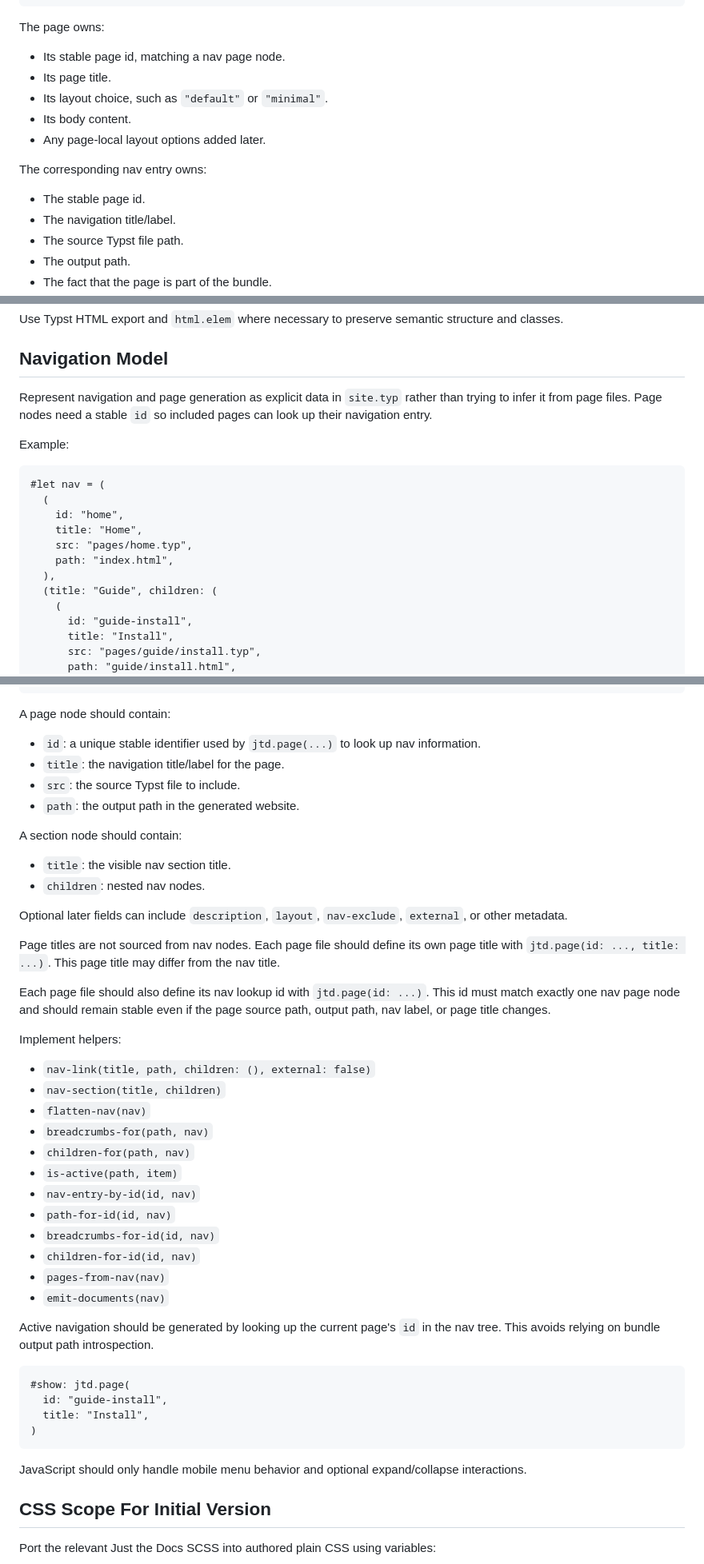
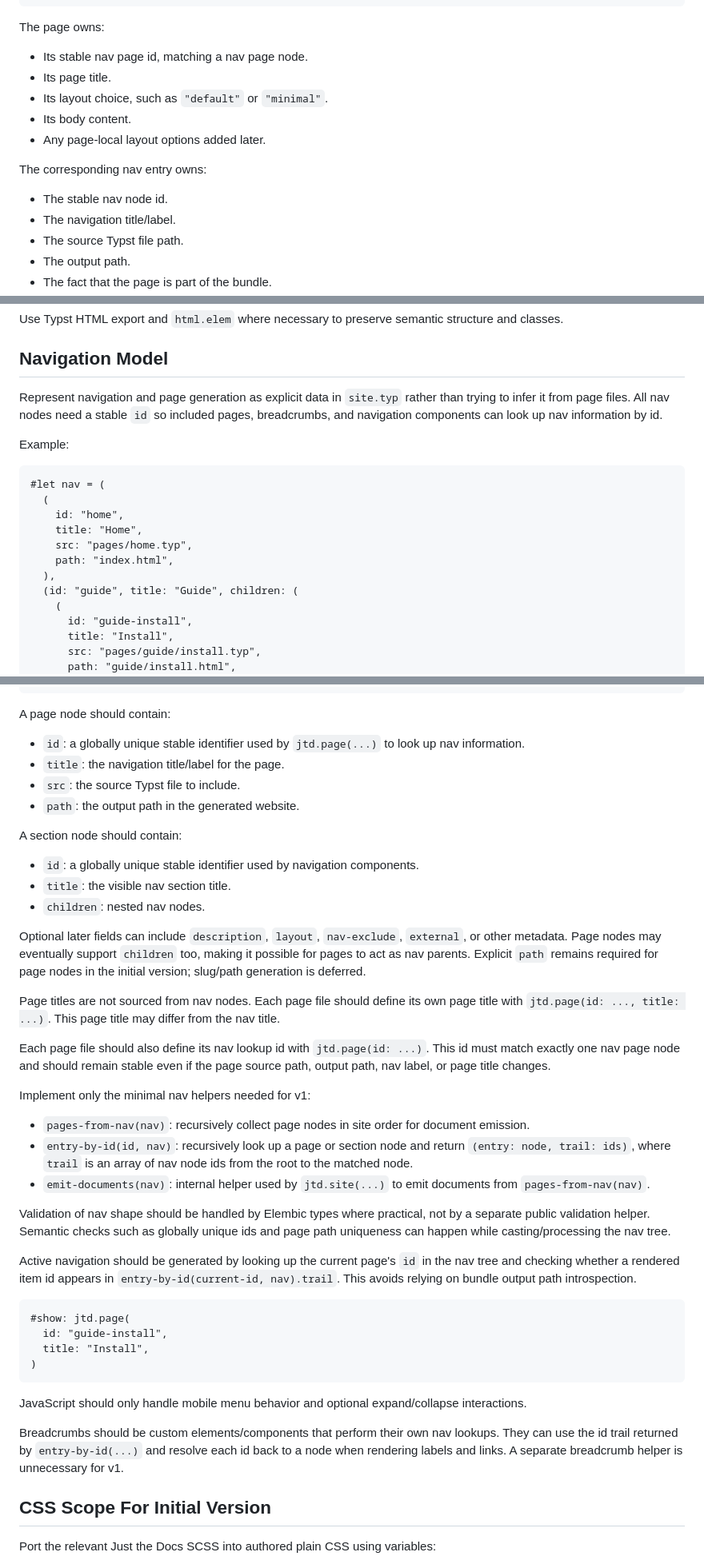
Before and after one commit to rctsang/justypdocs, a Markdown page: PLAN.md, 3 parts joined by grey strips. Shown at 80% size. Rendered like a GitHub page.

````diff
--- a/PLAN.md
+++ b/PLAN.md
@@ -151,7 +151,7 @@ a typst template for a static webpage
 
 The page owns:
 
-- Its stable page id, matching a nav page node.
+- Its stable nav page id, matching a nav page node.
 - Its page title.
 - Its layout choice, such as `"default"` or `"minimal"`.
 - Its body content.
@@ -159,7 +159,7 @@ The page owns:
 
 The corresponding nav entry owns:
 
-- The stable page id.
+- The stable nav node id.
 - The navigation title/label.
 - The source Typst file path.
 - The output path.
@@ -377,7 +377,7 @@ Use Typst HTML export and `html.elem` where necessary to preserve semantic struc
 
 ## Navigation Model
 
-Represent navigation and page generation as explicit data in `site.typ` rather than trying to infer it from page files. Page nodes need a stable `id` so included pages can look up their navigation entry.
+Represent navigation and page generation as explicit data in `site.typ` rather than trying to infer it from page files. All nav nodes need a stable `id` so included pages, breadcrumbs, and navigation components can look up nav information by id.
 
 Example:
 
@@ -389,7 +389,7 @@ Example:
     src: "pages/home.typ",
     path: "index.html",
   ),
-  (title: "Guide", children: (
+  (id: "guide", title: "Guide", children: (
     (
       id: "guide-install",
       title: "Install",
@@ -408,38 +408,32 @@ Example:
 
 A page node should contain:
 
-- `id`: a unique stable identifier used by `jtd.page(...)` to look up nav information.
+- `id`: a globally unique stable identifier used by `jtd.page(...)` to look up nav information.
 - `title`: the navigation title/label for the page.
 - `src`: the source Typst file to include.
 - `path`: the output path in the generated website.
 
 A section node should contain:
 
+- `id`: a globally unique stable identifier used by navigation components.
 - `title`: the visible nav section title.
 - `children`: nested nav nodes.
 
-Optional later fields can include `description`, `layout`, `nav-exclude`, `external`, or other metadata.
+Optional later fields can include `description`, `layout`, `nav-exclude`, `external`, or other metadata. Page nodes may eventually support `children` too, making it possible for pages to act as nav parents. Explicit `path` remains required for page nodes in the initial version; slug/path generation is deferred.
 
 Page titles are not sourced from nav nodes. Each page file should define its own page title with `jtd.page(id: ..., title: ...)`. This page title may differ from the nav title.
 
 Each page file should also define its nav lookup id with `jtd.page(id: ...)`. This id must match exactly one nav page node and should remain stable even if the page source path, output path, nav label, or page title changes.
 
-Implement helpers:
+Implement only the minimal nav helpers needed for v1:
 
-- `nav-link(title, path, children: (), external: false)`
-- `nav-section(title, children)`
-- `flatten-nav(nav)`
-- `breadcrumbs-for(path, nav)`
-- `children-for(path, nav)`
-- `is-active(path, item)`
-- `nav-entry-by-id(id, nav)`
-- `path-for-id(id, nav)`
-- `breadcrumbs-for-id(id, nav)`
-- `children-for-id(id, nav)`
-- `pages-from-nav(nav)`
-- `emit-documents(nav)`
+- `pages-from-nav(nav)`: recursively collect page nodes in site order for document emission.
+- `entry-by-id(id, nav)`: recursively look up a page or section node and return `(entry: node, trail: ids)`, where `trail` is an array of nav node ids from the root to the matched node.
+- `emit-documents(nav)`: internal helper used by `jtd.site(...)` to emit documents from `pages-from-nav(nav)`.
 
-Active navigation should be generated by looking up the current page's `id` in the nav tree. This avoids relying on bundle output path introspection.
+Validation of nav shape should be handled by Elembic types where practical, not by a separate public validation helper. Semantic checks such as globally unique ids and page path uniqueness can happen while casting/processing the nav tree.
+
+Active navigation should be generated by looking up the current page's `id` in the nav tree and checking whether a rendered item id appears in `entry-by-id(current-id, nav).trail`. This avoids relying on bundle output path introspection.
 
 ```typst
 #show: jtd.page(
@@ -449,6 +443,8 @@ Active navigation should be generated by looking up the current page's `id` in t
 ```
 
 JavaScript should only handle mobile menu behavior and optional expand/collapse interactions.
+
+Breadcrumbs should be custom elements/components that perform their own nav lookups. They can use the id trail returned by `entry-by-id(...)` and resolve each id back to a node when rendering labels and links. A separate breadcrumb helper is unnecessary for v1.
 
 ## CSS Scope For Initial Version
 
````
Also changed, not shown: other parts of PLAN.md (+3 -3 lines), TODO.md (+16 -15 lines).
